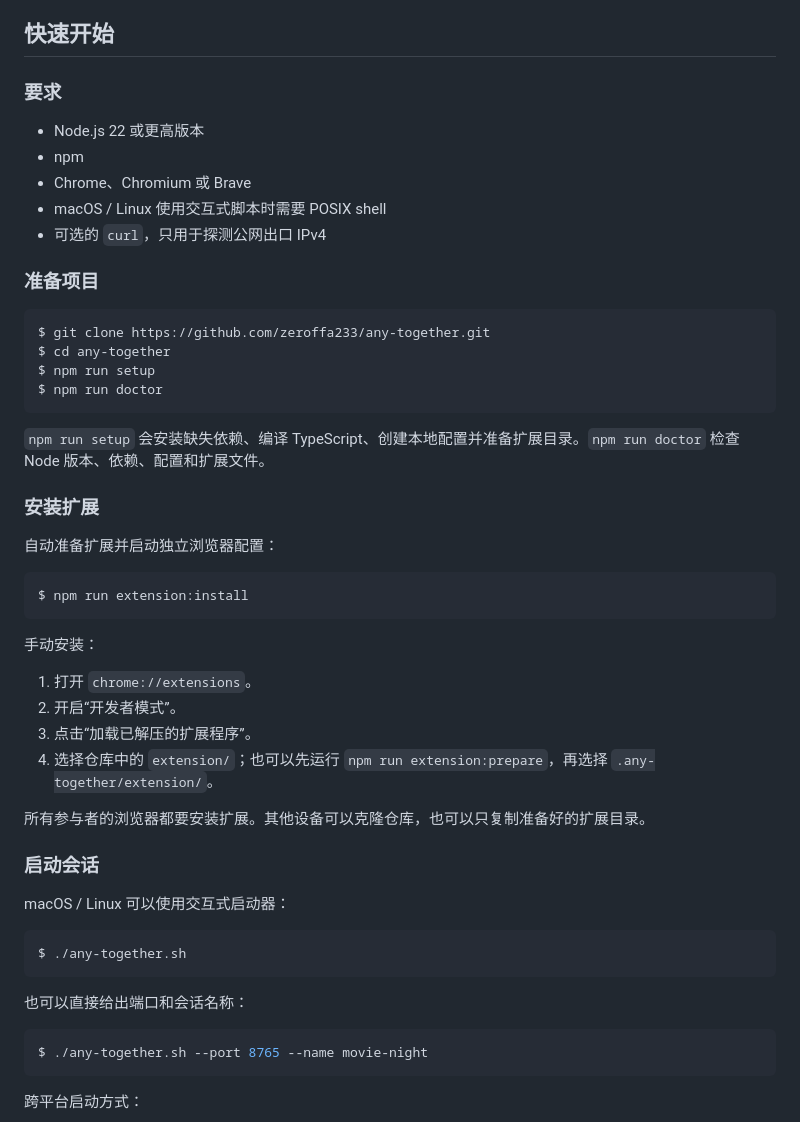
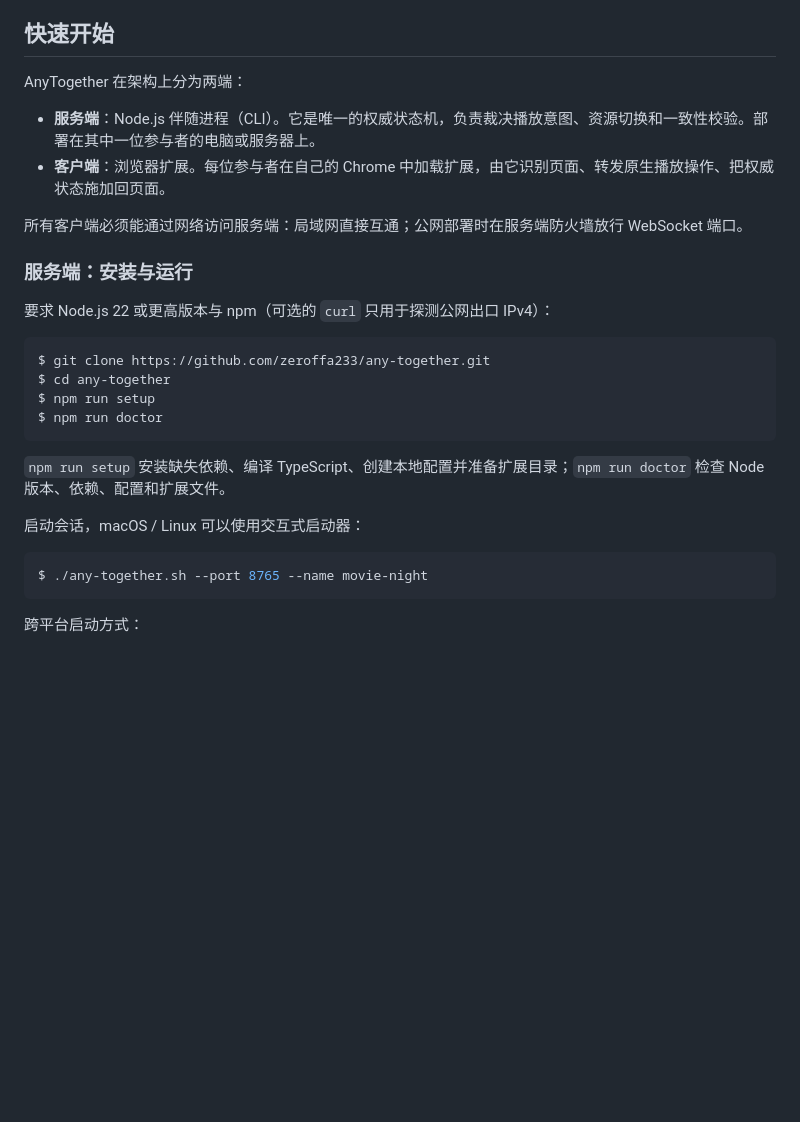
Before and after one commit to zeroffa233/any-together, a Markdown page: README.md, the part around one of its changes. Drawn GitHub-style; blank space fills up the shorter version.

Commit message:
docs: restructure quickstart around server and client roles

````diff
--- a/README.md
+++ b/README.md
@@ -64,15 +64,16 @@ AnyTogether 是一个面向熟人多人场景的自托管同步工具。Node.js
 
 ## 快速开始
 
-### 要求
+AnyTogether 在架构上分为两端：
 
-- Node.js 22 或更高版本
-- npm
-- Chrome、Chromium 或 Brave
-- macOS / Linux 使用交互式脚本时需要 POSIX shell
-- 可选的 `curl`，只用于探测公网出口 IPv4
+- **服务端**：Node.js 伴随进程（CLI）。它是唯一的权威状态机，负责裁决播放意图、资源切换和一致性校验。部署在其中一位参与者的电脑或服务器上。
+- **客户端**：浏览器扩展。每位参与者在自己的 Chrome 中加载扩展，由它识别页面、转发原生播放操作、把权威状态施加回页面。
 
-### 准备项目
+所有客户端必须能通过网络访问服务端：局域网直接互通；公网部署时在服务端防火墙放行 WebSocket 端口。
+
+### 服务端：安装与运行
+
+要求 Node.js 22 或更高版本与 npm（可选的 `curl` 只用于探测公网出口 IPv4）：
 
 ```console
 $ git clone https://github.com/zeroffa233/any-together.git
@@ -81,34 +82,9 @@ $ npm run setup
 $ npm run doctor
 ```
 
-`npm run setup` 会安装缺失依赖、编译 TypeScript、创建本地配置并准备扩展目录。`npm run doctor` 检查 Node 版本、依赖、配置和扩展文件。
+`npm run setup` 安装缺失依赖、编译 TypeScript、创建本地配置并准备扩展目录；`npm run doctor` 检查 Node 版本、依赖、配置和扩展文件。
 
-### 安装扩展
-
-自动准备扩展并启动独立浏览器配置：
-
-```console
-$ npm run extension:install
-```
-
-手动安装：
-
-1. 打开 `chrome://extensions`。
-2. 开启“开发者模式”。
-3. 点击“加载已解压的扩展程序”。
-4. 选择仓库中的 `extension/`；也可以先运行 `npm run extension:prepare`，再选择 `.any-together/extension/`。
-
-所有参与者的浏览器都要安装扩展。其他设备可以克隆仓库，也可以只复制准备好的扩展目录。
-
-### 启动会话
-
-macOS / Linux 可以使用交互式启动器：
-
-```console
-$ ./any-together.sh
-```
-
-也可以直接给出端口和会话名称：
+启动会话，macOS / Linux 可以使用交互式启动器：
 
 ```console
 $ ./any-together.sh --port 8765 --name movie-night
````
Also changed, not shown: other parts of README.md (+18 -5 lines).
